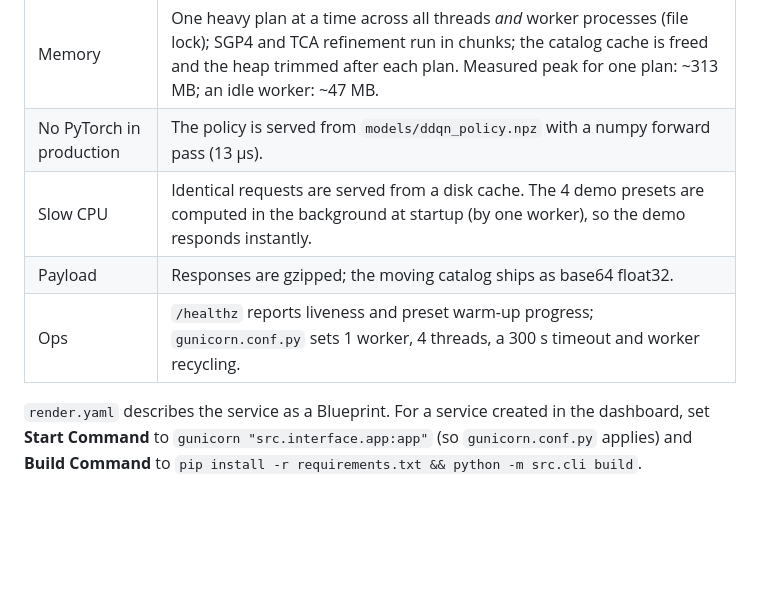
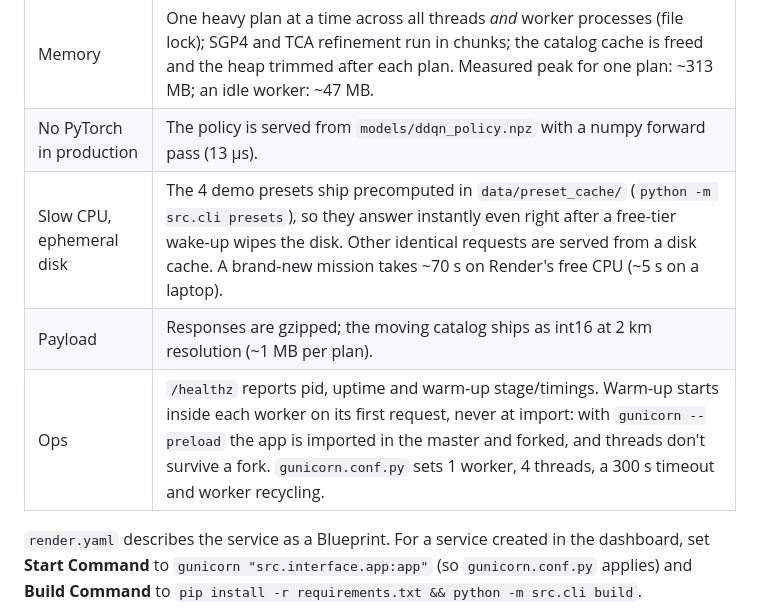
Before and after one commit to thrishankkuntimaddi/Enhanced-Space-Debris-Avoidance-and-Trajectory-Optimization-System, a Markdown page: README.md, the part around the change. Rendered like a GitHub page; blank space fills up the shorter version.

Commit message:
docs: deployment notes (shipped presets, int16 payload, fork-safe warm-up)
Co-Authored-By: Claude Opus 5.5 <noreply@anthropic.com>

```diff
--- a/README.md
+++ b/README.md
@@ -120,9 +120,9 @@ Built to fit a 512 MB instance:
 |---|---|
 | Memory | One heavy plan at a time across all threads *and* worker processes (file lock); SGP4 and TCA refinement run in chunks; the catalog cache is freed and the heap trimmed after each plan. Measured peak for one plan: ~313 MB; an idle worker: ~47 MB. |
 | No PyTorch in production | The policy is served from `models/ddqn_policy.npz` with a numpy forward pass (13 µs). |
-| Slow CPU | Identical requests are served from a disk cache. The 4 demo presets are computed in the background at startup (by one worker), so the demo responds instantly. |
-| Payload | Responses are gzipped; the moving catalog ships as base64 float32. |
-| Ops | `/healthz` reports liveness and preset warm-up progress; `gunicorn.conf.py` sets 1 worker, 4 threads, a 300 s timeout and worker recycling. |
+| Slow CPU, ephemeral disk | The 4 demo presets ship precomputed in `data/preset_cache/` (`python -m src.cli presets`), so they answer instantly even right after a free-tier wake-up wipes the disk. Other identical requests are served from a disk cache. A brand-new mission takes ~70 s on Render's free CPU (~5 s on a laptop). |
+| Payload | Responses are gzipped; the moving catalog ships as int16 at 2 km resolution (~1 MB per plan). |
+| Ops | `/healthz` reports pid, uptime and warm-up stage/timings. Warm-up starts inside each worker on its first request, never at import: with `gunicorn --preload` the app is imported in the master and forked, and threads don't survive a fork. `gunicorn.conf.py` sets 1 worker, 4 threads, a 300 s timeout and worker recycling. |
 
 `render.yaml` describes the service as a Blueprint. For a service created in the dashboard, set **Start Command** to `gunicorn "src.interface.app:app"` (so `gunicorn.conf.py` applies) and **Build Command** to `pip install -r requirements.txt && python -m src.cli build`.
 
```
